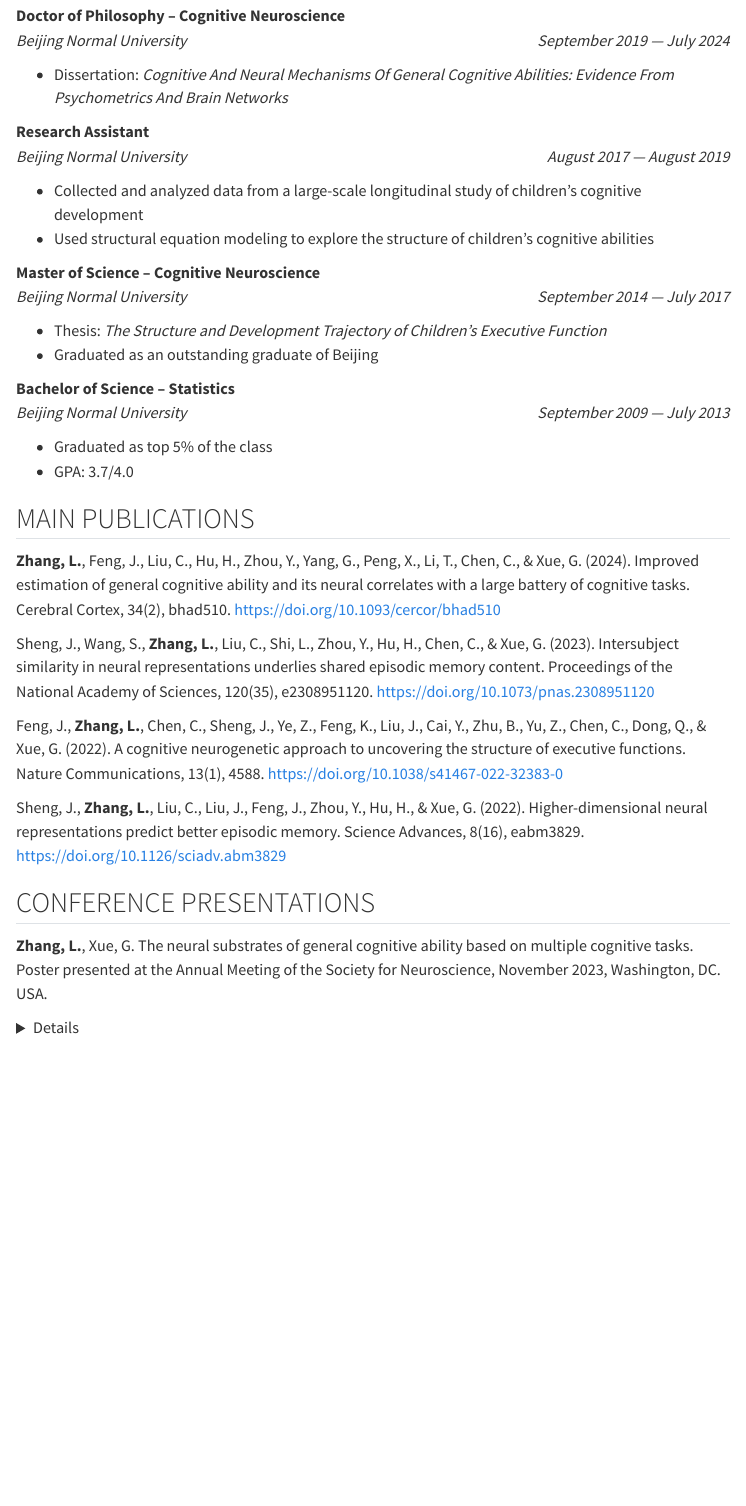
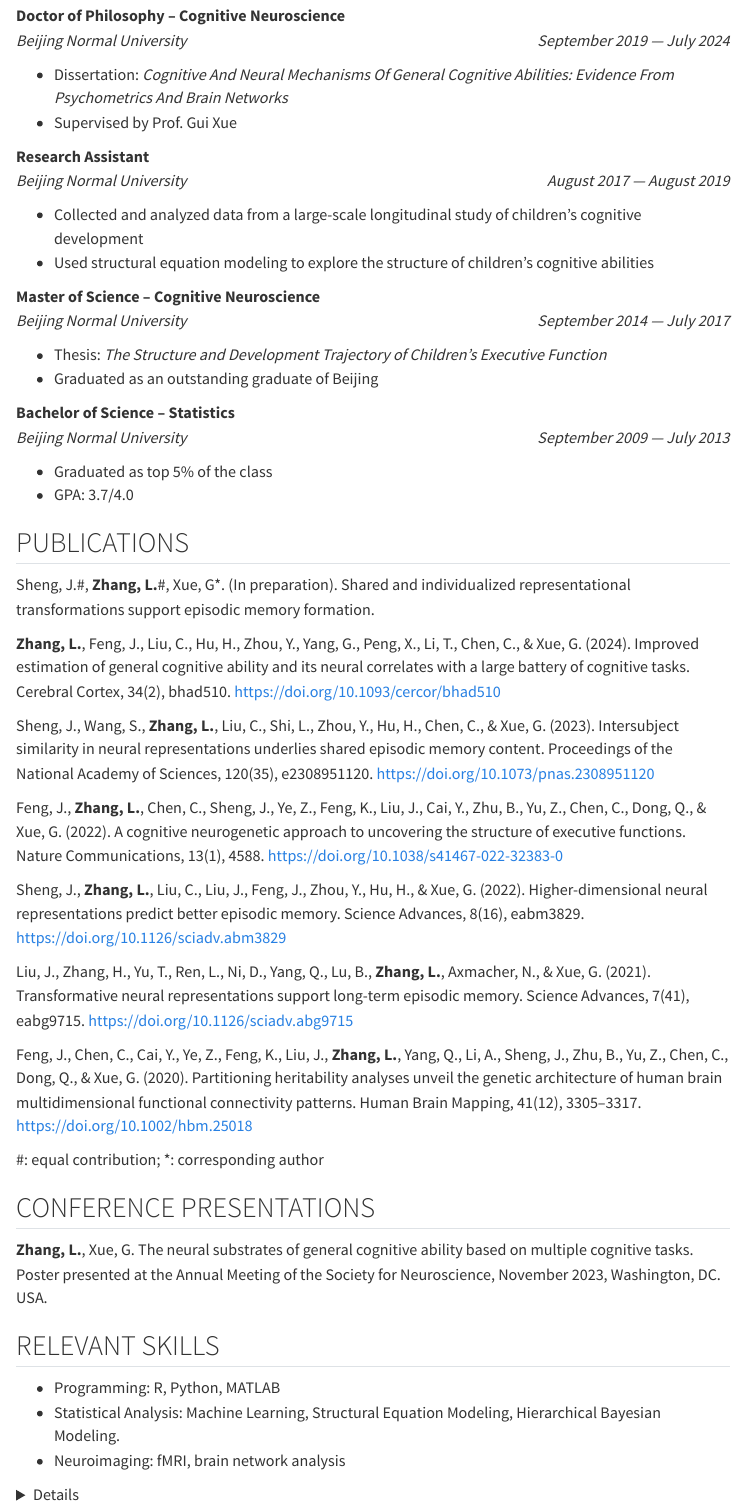
Before and after one commit to psychelzh/psychelzh.github.io, a Quarto document (cv.qmd): the page in a window 1100 px wide, from 130 px down. Rendered offline with R 4.5, knitr and Pandoc in place of Quarto, with nearby package versions; menus at the side of the page are left out.

Commit message:
Add more details
Signed-off-by: Liang Zhang <psychelzh@outlook.com>

```diff
--- a/cv.qmd
+++ b/cv.qmd
@@ -19,6 +19,7 @@ Email: psychelzh\@outlook.com <br> Website: <https://psychelzh.github.io/> <br>
 **Doctor of Philosophy -- Cognitive Neuroscience** <br> *Beijing Normal University* [*September 2019 --- July 2024*]{.cvdate}
 
 -   Dissertation: *Cognitive And Neural Mechanisms Of General Cognitive Abilities: Evidence From Psychometrics And Brain Networks*
+-   Supervised by Prof. Gui Xue
 
 **Research Assistant** <br> *Beijing Normal University* [*August 2017 --- August 2019*]{.cvdate}
 
@@ -35,7 +36,9 @@ Email: psychelzh\@outlook.com <br> Website: <https://psychelzh.github.io/> <br>
 -   Graduated as top 5% of the class
 -   GPA: 3.7/4.0
 
-## MAIN PUBLICATIONS {style="page-break-before: always"}
+## PUBLICATIONS
+
+Sheng, J.#, **Zhang, L.**#, Xue, G*. (In preparation). Shared and individualized representational transformations support episodic memory formation.
 
 **Zhang, L.**, Feng, J., Liu, C., Hu, H., Zhou, Y., Yang, G., Peng, X., Li, T., Chen, C., & Xue, G. (2024). Improved estimation of general cognitive ability and its neural correlates with a large battery of cognitive tasks. Cerebral Cortex, 34(2), bhad510. https://doi.org/10.1093/cercor/bhad510
 
@@ -45,10 +48,22 @@ Feng, J., **Zhang, L.**, Chen, C., Sheng, J., Ye, Z., Feng, K., Liu, J., Cai, Y.
 
 Sheng, J., **Zhang, L.**, Liu, C., Liu, J., Feng, J., Zhou, Y., Hu, H., & Xue, G. (2022). Higher-dimensional neural representations predict better episodic memory. Science Advances, 8(16), eabm3829. https://doi.org/10.1126/sciadv.abm3829
 
+Liu, J., Zhang, H., Yu, T., Ren, L., Ni, D., Yang, Q., Lu, B., **Zhang, L.**, Axmacher, N., & Xue, G. (2021). Transformative neural representations support long-term episodic memory. Science Advances, 7(41), eabg9715. https://doi.org/10.1126/sciadv.abg9715
+
+Feng, J., Chen, C., Cai, Y., Ye, Z., Feng, K., Liu, J., **Zhang, L.**, Yang, Q., Li, A., Sheng, J., Zhu, B., Yu, Z., Chen, C., Dong, Q., & Xue, G. (2020). Partitioning heritability analyses unveil the genetic architecture of human brain multidimensional functional connectivity patterns. Human Brain Mapping, 41(12), 3305–3317. https://doi.org/10.1002/hbm.25018
+
+\#: equal contribution; *: corresponding author
+
 ## CONFERENCE PRESENTATIONS
 
 **Zhang, L.**, Xue, G. The neural substrates of general cognitive ability based on multiple cognitive tasks. Poster presented at the Annual Meeting of the Society for Neuroscience, November 2023, Washington, DC. USA.
 
+## RELEVANT SKILLS
+
+-   Programming: R, Python, MATLAB
+-   Statistical Analysis: Machine Learning, Structural Equation Modeling, Hierarchical Bayesian Modeling.
+-   Neuroimaging: fMRI, brain network analysis
+
 ::: {.no-print}
 <details>Created based on tutorial of <https://www.cynthiahqy.com/posts/cv-html-pdf/></details>
 :::
```
